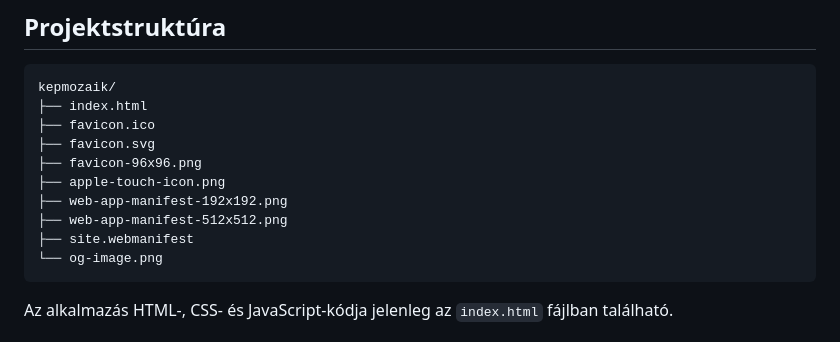
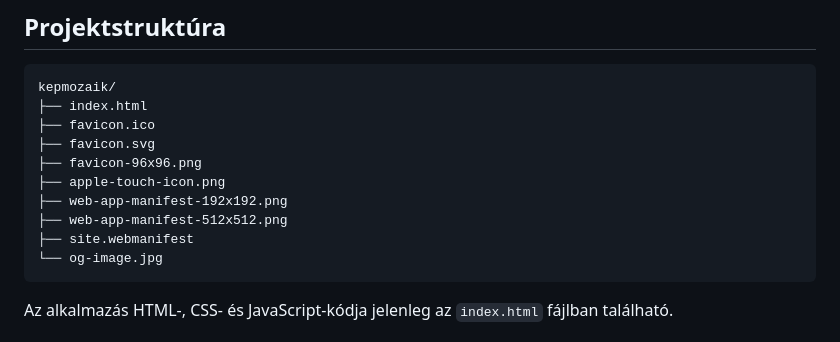
Before and after one commit to lkristof/kepmozaik, a Markdown page: README.md, the part around the change. Drawn GitHub-style.

````diff
--- a/README.md
+++ b/README.md
@@ -90,7 +90,7 @@ kepmozaik/
 ├── web-app-manifest-192x192.png
 ├── web-app-manifest-512x512.png
 ├── site.webmanifest
-└── og-image.png
+└── og-image.jpg
 ```
 
 Az alkalmazás HTML-, CSS- és JavaScript-kódja jelenleg az `index.html` fájlban található.
````
